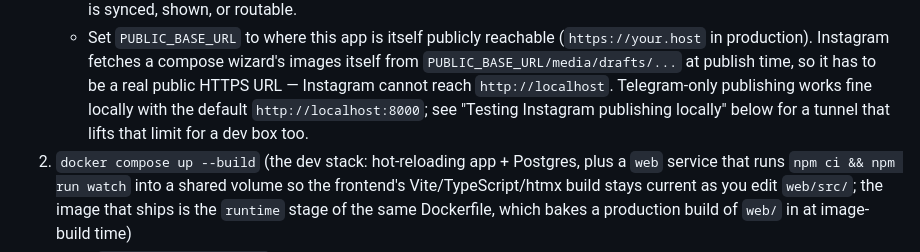
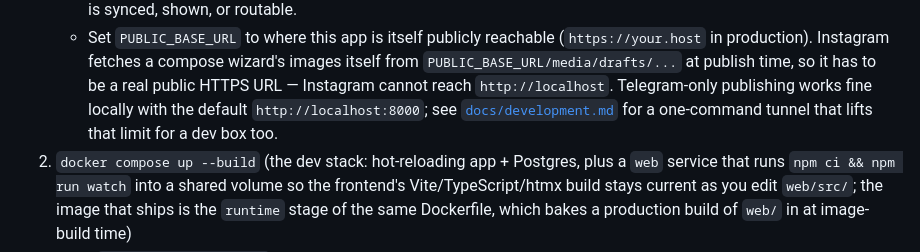
Before and after one commit to Valentinbist/diffus-software, a Markdown page: readme.md, the part around one of its changes. Rendered like a GitHub page.

```diff
--- a/readme.md
+++ b/readme.md
@@ -33,9 +33,9 @@ context.
      wizard's images itself from `PUBLIC_BASE_URL/media/drafts/...` at
      publish time, so it has to be a real public HTTPS URL — Instagram
      cannot reach `http://localhost`. Telegram-only publishing works fine
-     locally with the default `http://localhost:8000`; see "Testing
-     Instagram publishing locally" below for a tunnel that lifts that limit
-     for a dev box too.
+     locally with the default `http://localhost:8000`; see
+     [`docs/development.md`](docs/development.md) for a one-command tunnel
+     that lifts that limit for a dev box too.
 2. `docker compose up --build` (the dev stack: hot-reloading app + Postgres,
    plus a `web` service that runs `npm ci && npm run watch` into a shared
    volume so the frontend's Vite/TypeScript/htmx build stays current as you
```
Also changed, not shown: other parts of readme.md (+16 -120 lines), docs/architecture.md (+1 -1 lines), docs/development.md (added, +215 -0 lines).
